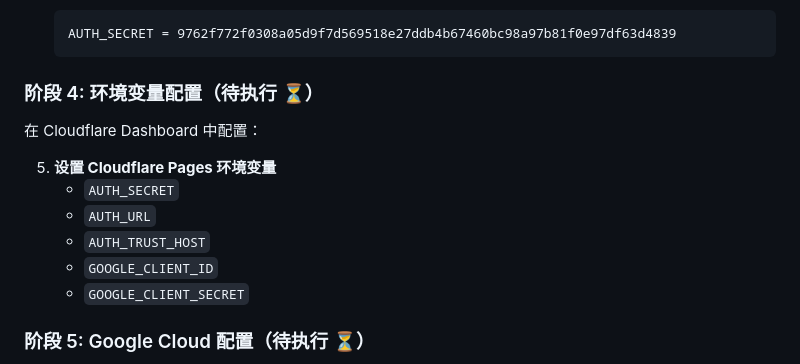
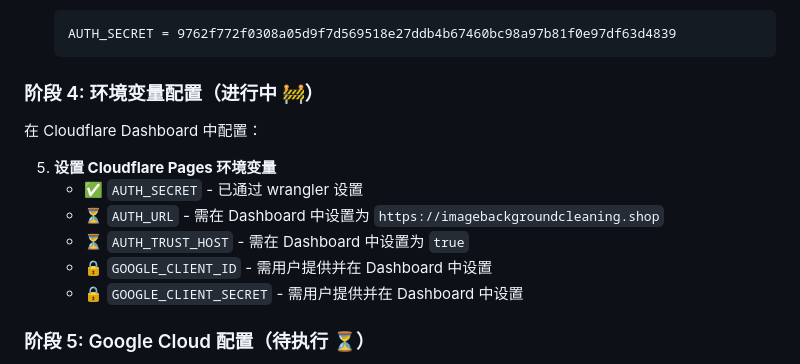
Before and after one commit to guiyulius/image-background-remover, a Markdown page: PROGRESS.md, the part around the change. GitHub-like rendering.

Commit message:
docs: 进度更新 - 阶段4进行中

````diff
--- a/PROGRESS.md
+++ b/PROGRESS.md
@@ -70,16 +70,16 @@ AUTH_SECRET = 9762f772f0308a05d9f7d569518e27ddb4b67460bc98a97b81f0e97df63d4839
    AUTH_SECRET = 9762f772f0308a05d9f7d569518e27ddb4b67460bc98a97b81f0e97df63d4839
    ```
 
-### 阶段 4: 环境变量配置（待执行 ⏳）
+### 阶段 4: 环境变量配置（进行中 🚧）
 
 在 Cloudflare Dashboard 中配置：
 
 5. **设置 Cloudflare Pages 环境变量**
-   - `AUTH_SECRET`
-   - `AUTH_URL`
-   - `AUTH_TRUST_HOST`
-   - `GOOGLE_CLIENT_ID`
-   - `GOOGLE_CLIENT_SECRET`
+   - ✅ `AUTH_SECRET` - 已通过 wrangler 设置
+   - ⏳ `AUTH_URL` - 需在 Dashboard 中设置为 `https://imagebackgroundcleaning.shop`
+   - ⏳ `AUTH_TRUST_HOST` - 需在 Dashboard 中设置为 `true`
+   - 🔒 `GOOGLE_CLIENT_ID` - 需用户提供并在 Dashboard 中设置
+   - 🔒 `GOOGLE_CLIENT_SECRET` - 需用户提供并在 Dashboard 中设置
 
 ### 阶段 5: Google Cloud 配置（待执行 ⏳）
 
````
